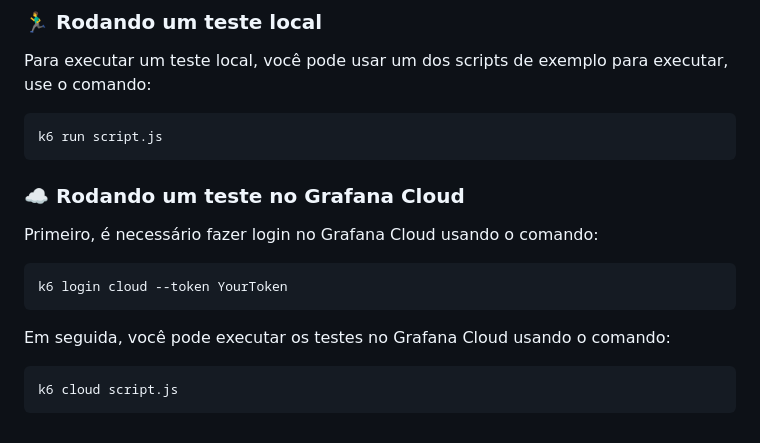
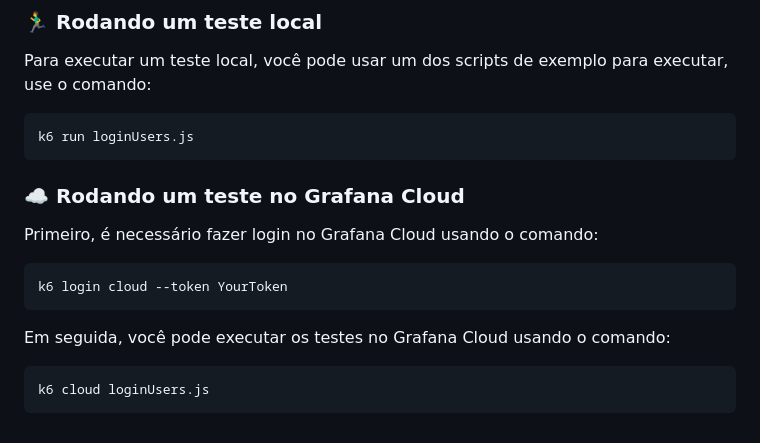
Before and after one commit to DjalmaHenry/k6-performance-tests, a Markdown page: README.md, the part around the change. GitHub-like rendering.

````diff
--- a/README.md
+++ b/README.md
@@ -87,7 +87,7 @@ git clone https://github.com/DjalmaHenry/K5-Performance-Tests.git
 
 Para executar um teste local, você pode usar um dos scripts de exemplo para executar, use o comando:
 ```
-k6 run script.js
+k6 run loginUsers.js
 ```
 
 ### ☁️ Rodando um teste no Grafana Cloud
@@ -99,5 +99,5 @@ k6 login cloud --token YourToken
 
 Em seguida, você pode executar os testes no Grafana Cloud usando o comando:
 ```
-k6 cloud script.js
+k6 cloud loginUsers.js
 ```
````
